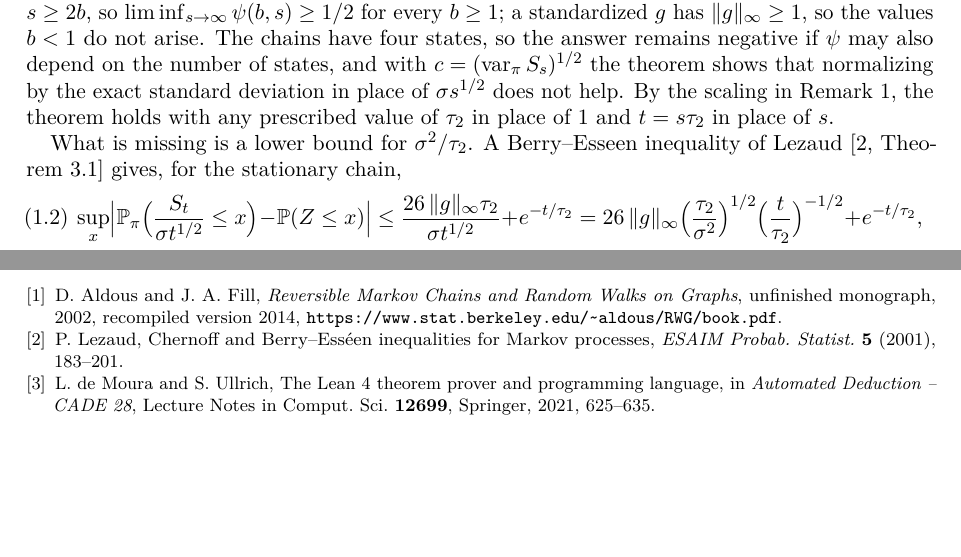
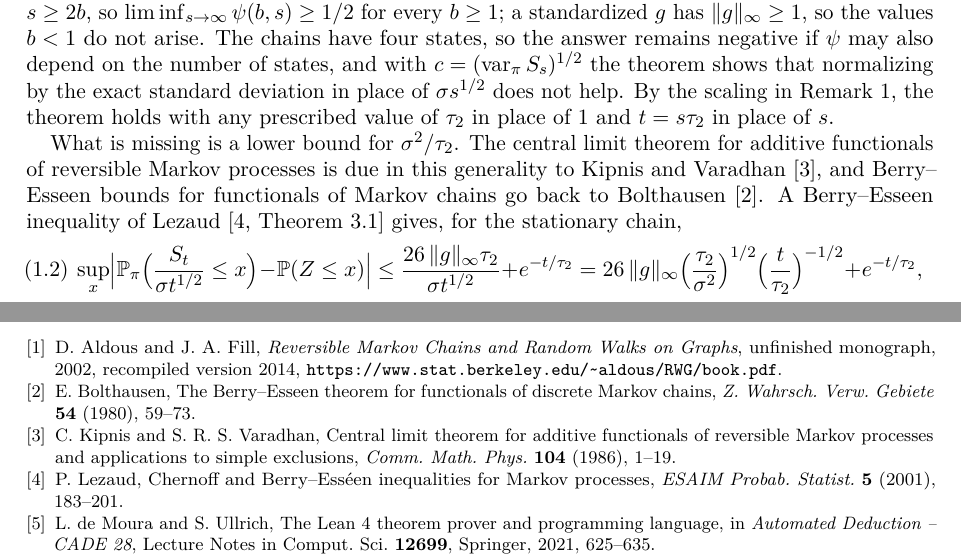
Before and after one commit to yspennstate/relaxation-time-normal-approximation, a LaTeX paper (paper/main.tex): two parts of pages 2 and 5 of 5, joined at a grey line, cut so that both start at the same text, the shorter picture padded with empty space. Compiled offline with pdfLaTeX.

Commit message:
Add references
Co-Authored-By: Claude Opus 5.5 <noreply@anthropic.com>

```diff
--- a/paper/main.tex
+++ b/paper/main.tex
@@ -61,7 +61,7 @@ Consequently, for every constant $c>0$,
 
 The second statement follows from the first at $x=0$, since $\Pp(Z\le0)=1/2$. With $c=\sigma s^{1/2}$ it shows that a function $\psi$ for which \eqref{eq:op} holds for all chains satisfies $\psi(b,s)\ge1/2-4/s$ whenever $s\ge2b$, so $\liminf_{s\to\infty}\psi(b,s)\ge1/2$ for every $b\ge1$; a standardized $g$ has $\|g\|_\infty\ge1$, so the values $b<1$ do not arise. The chains have four states, so the answer remains negative if $\psi$ may also depend on the number of states, and with $c=(\var_\pi S_s)^{1/2}$ the theorem shows that normalizing by the exact standard deviation in place of $\sigma s^{1/2}$ does not help. By the scaling in Remark~\ref{rem:scale}, the theorem holds with any prescribed value of $\tau_2$ in place of $1$ and $t=s\tau_2$ in place of $s$.
 
-What is missing is a lower bound for $\sigma^2/\tau_2$. A Berry--Esseen inequality of Lezaud \cite[Theorem~3.1]{Lez01} gives, for the stationary chain,
+What is missing is a lower bound for $\sigma^2/\tau_2$. The central limit theorem for additive functionals of reversible Markov processes is due in this generality to Kipnis and Varadhan~\cite{KV86}, and Berry--Esseen bounds for functionals of Markov chains go back to Bolthausen~\cite{Bol80}. A Berry--Esseen inequality of Lezaud \cite[Theorem~3.1]{Lez01} gives, for the stationary chain,
 \begin{equation}\label{eq:lezaud}
 \sup_x\Bigl|\Pp_\pi\Bigl(\frac{S_t}{\sigma t^{1/2}}\le x\Bigr)-\Pp(Z\le x)\Bigr|\le\frac{26\,\|g\|_\infty\tau_2}{\sigma t^{1/2}}+e^{-t/\tau_2}
 =26\,\|g\|_\infty\Bigl(\frac{\tau_2}{\sigma^2}\Bigr)^{1/2}\Bigl(\frac t{\tau_2}\Bigr)^{-1/2}+e^{-t/\tau_2},
@@ -176,6 +176,12 @@ The paper is part of the Math Brain project, whose public repository is \url{htt
 \bibitem{AF}
 D.~Aldous and J.~A.~Fill, \emph{Reversible Markov Chains and Random Walks on Graphs}, unfinished monograph, 2002, recompiled version 2014, \url{https://www.stat.berkeley.edu/~aldous/RWG/book.pdf}.
 
+\bibitem{Bol80}
+E.~Bolthausen, The Berry--Esseen theorem for functionals of discrete Markov chains, \emph{Z. Wahrsch. Verw. Gebiete} \textbf{54} (1980), 59--73.
+
+\bibitem{KV86}
+C.~Kipnis and S.~R.~S.~Varadhan, Central limit theorem for additive functionals of reversible Markov processes and applications to simple exclusions, \emph{Comm. Math. Phys.} \textbf{104} (1986), 1--19.
+
 \bibitem{Lez01}
 P.~Lezaud, Chernoff and Berry--Ess\'een inequalities for Markov processes, \emph{ESAIM Probab. Statist.} \textbf{5} (2001), 183--201.
 
```
Also changed, not shown: SHA256SUMS.txt (+2 -2 lines), paper/main.pdf.
